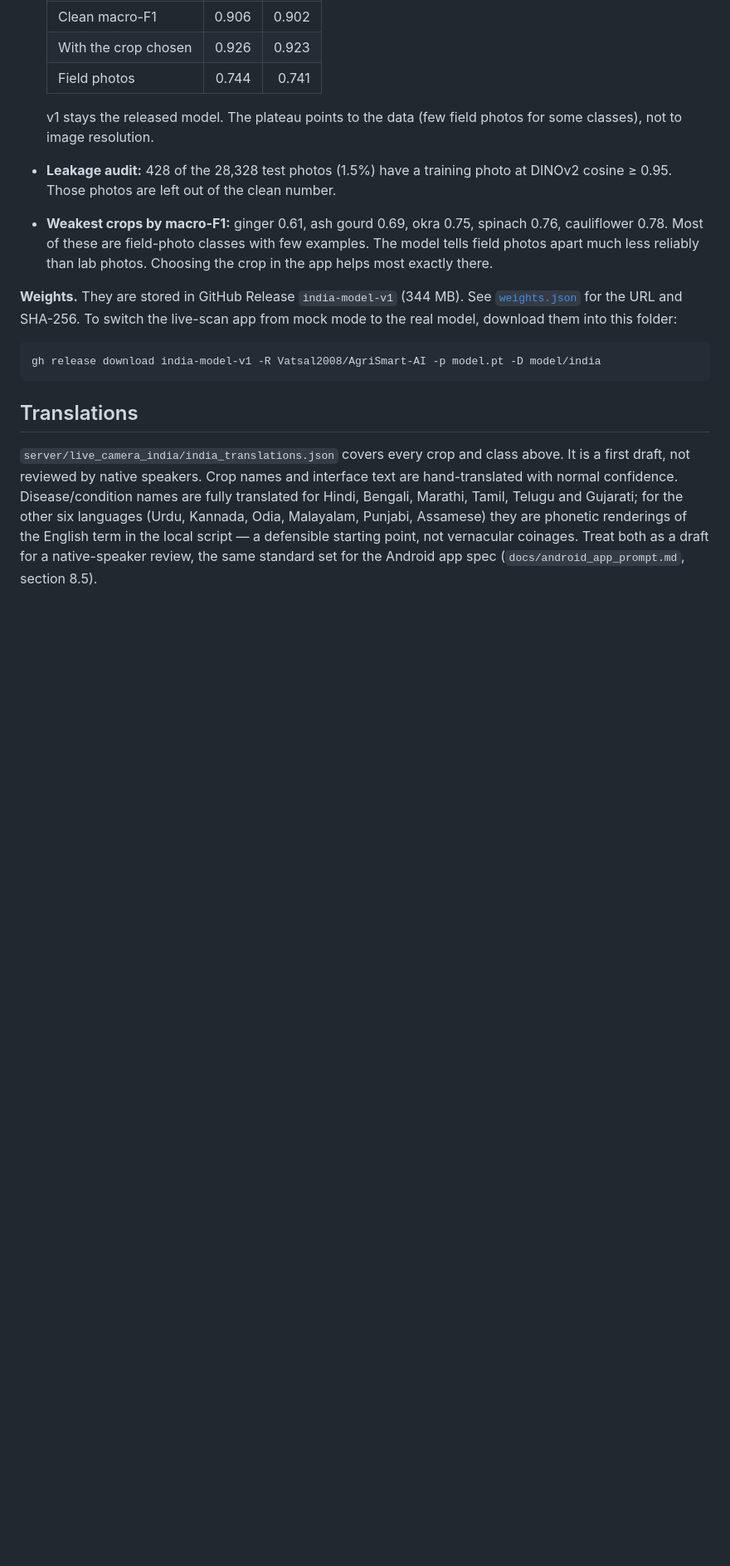
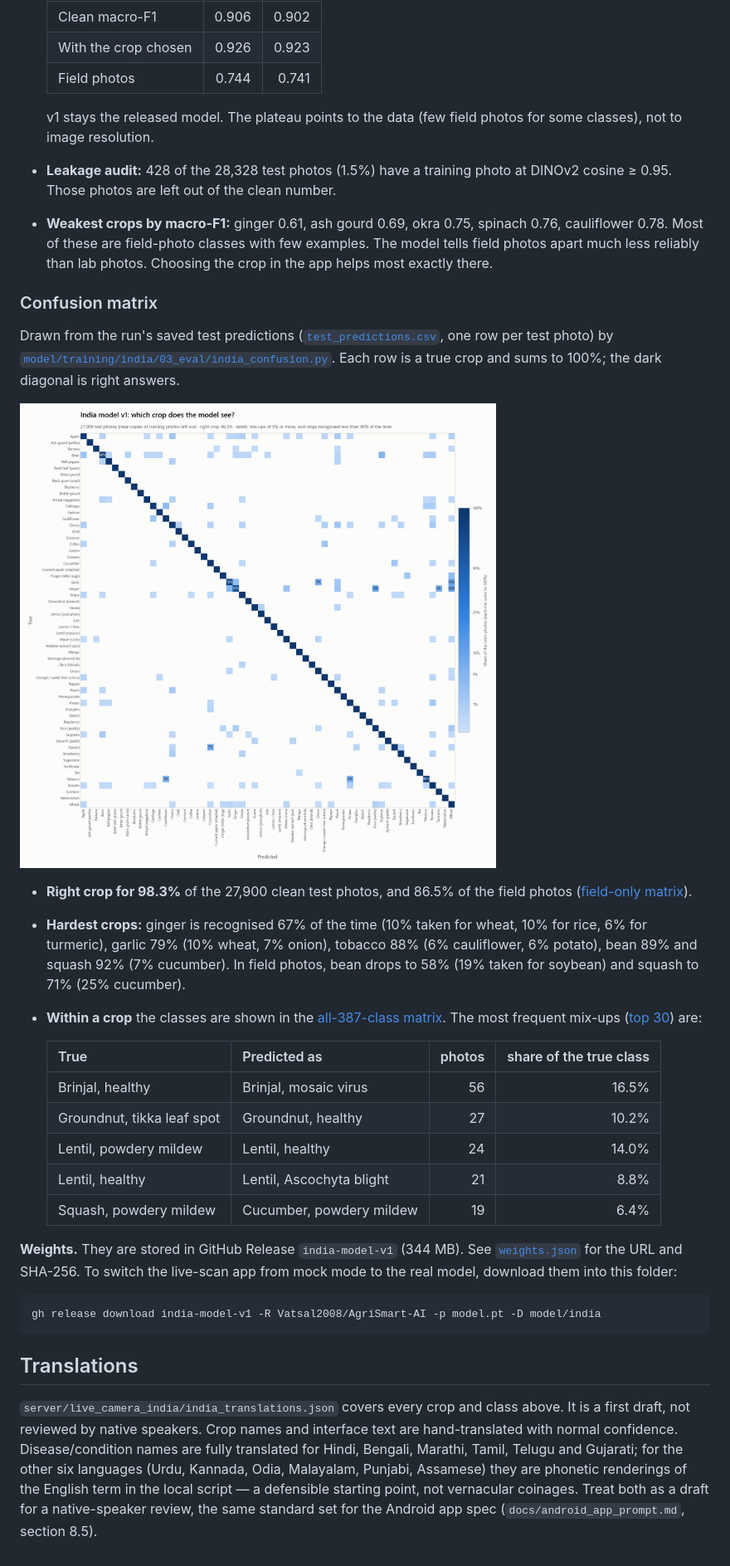
Before and after one commit to Vatsal2008/AgriSmart-AI, a Markdown page: model/india/README.md, the part around one of its changes. Shown at 83% size. Rendered like a GitHub page; pictures changed too: report/figures/india_v1_confusion_crops.png (added); blank space fills up the shorter version.

```diff
--- a/model/india/README.md
+++ b/model/india/README.md
@@ -92,6 +92,33 @@ of 80k class-balanced draws each. The run took 4.8 h on a Kaggle T4. The full sc
   photos apart much less reliably than lab photos. Choosing the crop in the app helps most exactly
   there.
 
+### Confusion matrix
+
+Drawn from the run's saved test predictions ([`test_predictions.csv`](test_predictions.csv), one row per
+test photo) by
+[`model/training/india/03_eval/india_confusion.py`](../training/india/03_eval/india_confusion.py). Each row is
+a true crop and sums to 100%; the dark diagonal is right answers.
+
+![India v1: which crop does the model see?](../../report/figures/india_v1_confusion_crops.png)
+
+- **Right crop for 98.3%** of the 27,900 clean test photos, and 86.5% of the field photos
+  ([field-only matrix](../../report/figures/india_v1_confusion_crops_field.png)).
+- **Hardest crops:** ginger is recognised 67% of the time (10% taken for wheat, 10% for rice, 6% for
+  turmeric), garlic 79% (10% wheat, 7% onion), tobacco 88% (6% cauliflower, 6% potato), bean 89% and
+  squash 92% (7% cucumber). In field photos, bean drops to 58% (19% taken for soybean) and squash to 71%
+  (25% cucumber).
+- **Within a crop** the classes are shown in the
+  [all-387-class matrix](../../report/figures/india_v1_confusion_full.png). The most frequent mix-ups
+  ([top 30](../../report/results/india_v1_top_confusions.csv)) are:
+
+  | True | Predicted as | photos | share of the true class |
+  |---|---|---:|---:|
+  | Brinjal, healthy | Brinjal, mosaic virus | 56 | 16.5% |
+  | Groundnut, tikka leaf spot | Groundnut, healthy | 27 | 10.2% |
+  | Lentil, powdery mildew | Lentil, healthy | 24 | 14.0% |
+  | Lentil, healthy | Lentil, Ascochyta blight | 21 | 8.8% |
+  | Squash, powdery mildew | Cucumber, powdery mildew | 19 | 6.4% |
+
 **Weights.** They are stored in GitHub Release `india-model-v1` (344 MB). See
 [`weights.json`](weights.json) for the URL and SHA-256. To switch the live-scan app from mock mode to
 the real model, download them into this folder:
```
Also changed, not shown: other parts of model/india/README.md (+2 -2 lines), README.md (+12 -0 lines), report/figures/india_v1_confusion_crops_field.png (added), report/figures/india_v1_confusion_full.png (added), 4 other files.
